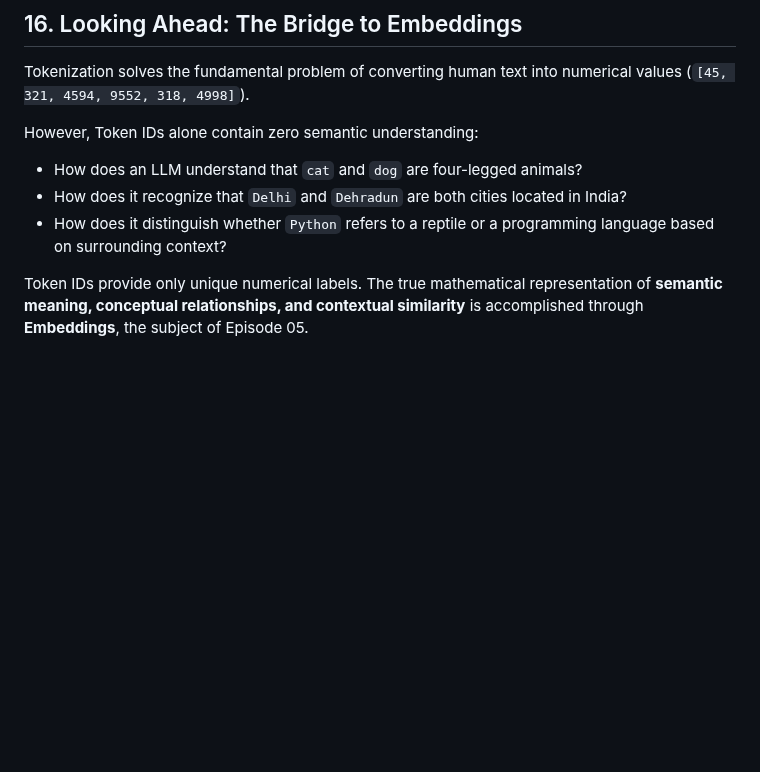
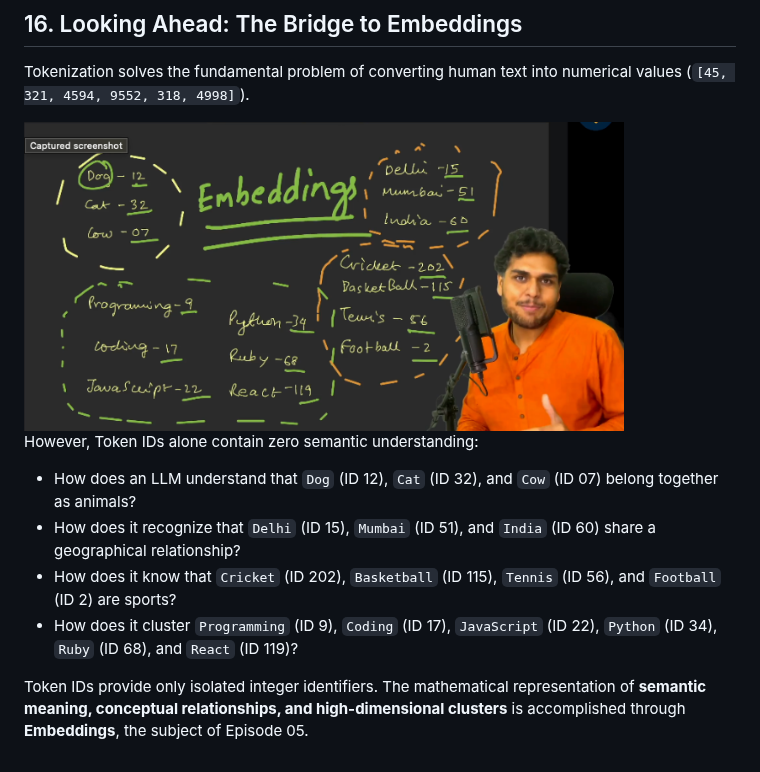
Before and after one commit to the-ajay-panigrahi/namaste-ai, a Markdown page: season-01-inside-the-mind-of-ai/04-the-secret-language-of-llms.md, the part around one of its changes. Rendered like a GitHub page; pictures changed too: assets/season-01-inside-the-mind-of-ai/04-the-secret-language-of-llms/14-embeddings-semantic-clusters-preview.png (added); blank space fills up the shorter version.

```diff
--- a/season-01-inside-the-mind-of-ai/04-the-secret-language-of-llms.md
+++ b/season-01-inside-the-mind-of-ai/04-the-secret-language-of-llms.md
@@ -389,9 +404,12 @@ Every single token processed by an LLM carries a real computational and financia
 
 Tokenization solves the fundamental problem of converting human text into numerical values (`[45, 321, 4594, 9552, 318, 4998]`).
 
+<img src="../assets/season-01-inside-the-mind-of-ai/04-the-secret-language-of-llms/14-embeddings-semantic-clusters-preview.png" alt="Embeddings Semantic Clusters Preview" width="600" />
+
 However, Token IDs alone contain zero semantic understanding:
-- How does an LLM understand that `cat` and `dog` are four-legged animals?
-- How does it recognize that `Delhi` and `Dehradun` are both cities located in India?
-- How does it distinguish whether `Python` refers to a reptile or a programming language based on surrounding context?
+- How does an LLM understand that `Dog` (ID 12), `Cat` (ID 32), and `Cow` (ID 07) belong together as animals?
+- How does it recognize that `Delhi` (ID 15), `Mumbai` (ID 51), and `India` (ID 60) share a geographical relationship?
+- How does it know that `Cricket` (ID 202), `Basketball` (ID 115), `Tennis` (ID 56), and `Football` (ID 2) are sports?
+- How does it cluster `Programming` (ID 9), `Coding` (ID 17), `JavaScript` (ID 22), `Python` (ID 34), `Ruby` (ID 68), and `React` (ID 119)?
 
-Token IDs provide only unique numerical labels. The true mathematical representation of **semantic meaning, conceptual relationships, and contextual similarity** is accomplished through **Embeddings**, the subject of Episode 05.
+Token IDs provide only isolated integer identifiers. The mathematical representation of **semantic meaning, conceptual relationships, and high-dimensional clusters** is accomplished through **Embeddings**, the subject of Episode 05.
```
Also changed, not shown: other parts of season-01-inside-the-mind-of-ai/04-the-secret-language-of-llms.md (+24 -9 lines), assets/season-01-inside-the-mind-of-ai/04-the-secret-language-of-llms/12-long-prompt-does-not-mean-better-results.png (added), assets/season-01-inside-the-mind-of-ai/04-the-secret-language-of-llms/13-tokenization-misconceptions-fact-vs-fiction.png (added).
